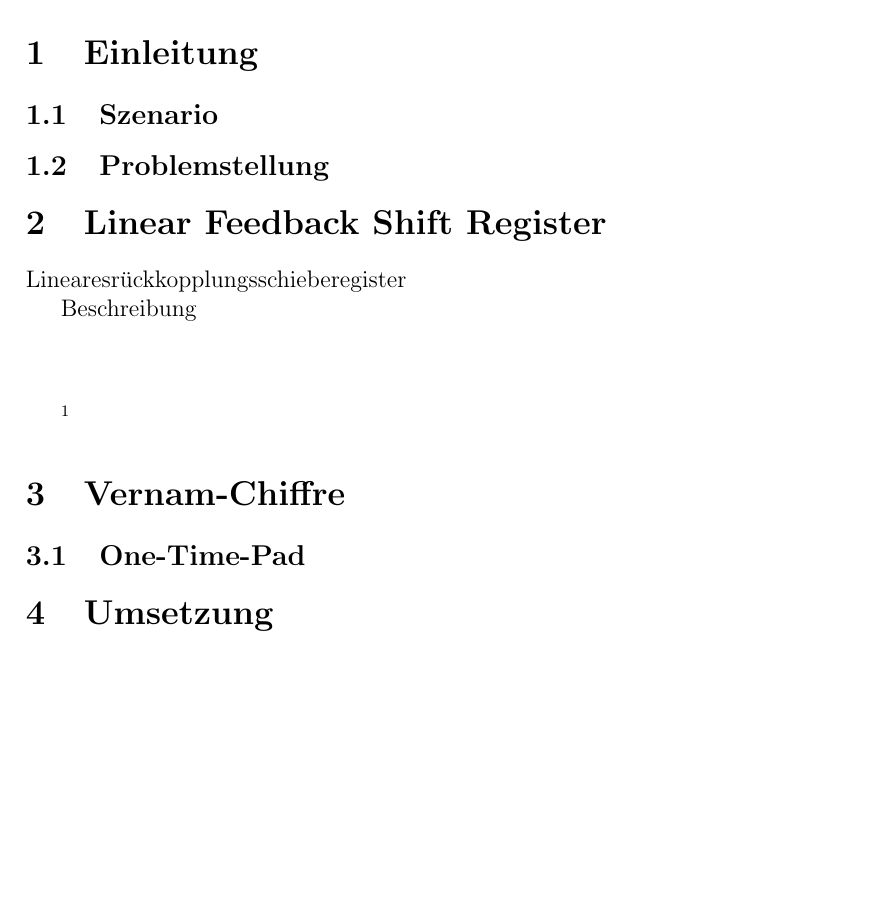
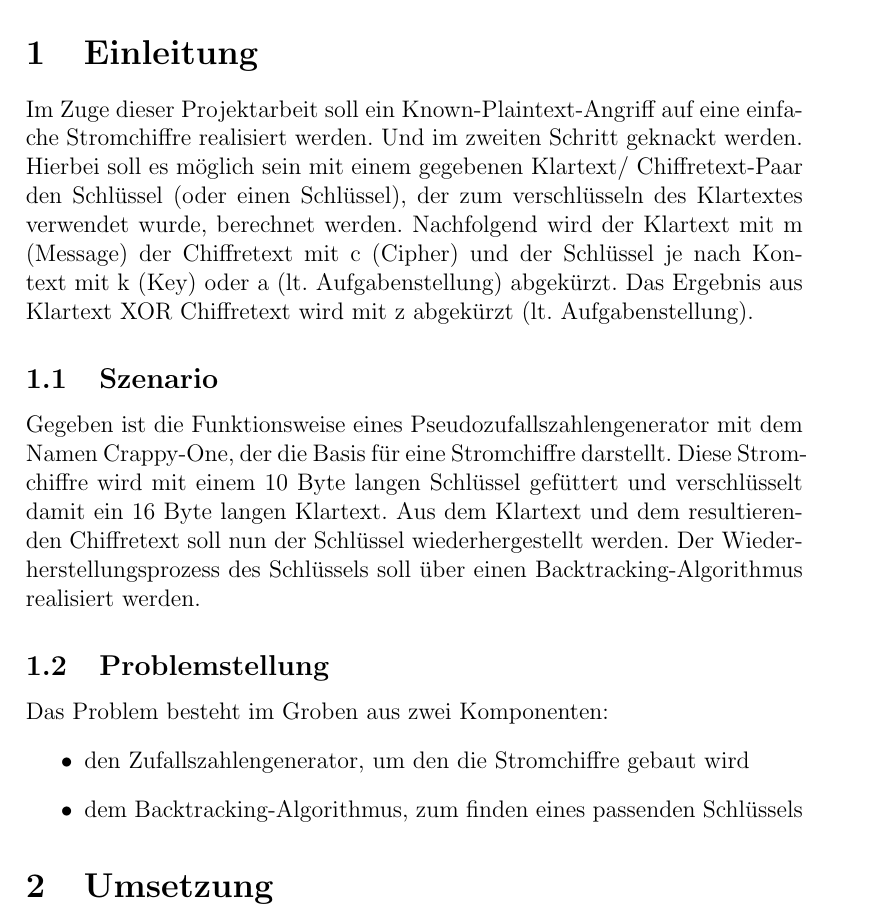
Before and after one commit to Thermi/crusty_crab, a LaTeX document (Dokumentation/Dokumentation.tex): part of page 3 of 8 before the commit and part of page 3 of 9 after it, cut so that both start at the same text, the shorter picture padded with empty space. Compiled offline with pdfLaTeX.

Commit message:
Doku Grobe Kapitel + Einleitung

```diff
--- a/Dokumentation/Dokumentation.tex
+++ b/Dokumentation/Dokumentation.tex
@@ -39,25 +39,25 @@ Andrey Nikolaev \and Anna Ostrovskaya }
 
 \section{Einleitung}
 
+Im Zuge dieser Projektarbeit soll ein Known-Plaintext-Angriff auf eine einfache Stromchiffre realisiert werden.
+Und im zweiten Schritt geknackt werden.
+Hierbei soll es möglich sein mit einem gegebenen Klartext/ Chiffretext-Paar den Schlüssel (oder einen Schlüssel), der zum verschlüsseln des Klartextes verwendet wurde, berechnet werden.
+Nachfolgend wird der Klartext mit m (Message) der Chiffretext mit c (Cipher) und der Schlüssel je nach Kontext mit k (Key) oder a (lt. Aufgabenstellung) abgekürzt.
+Das Ergebnis aus Klartext XOR Chiffretext wird mit z abgekürzt (lt. Aufgabenstellung).
+
 \subsection{Szenario}
 
+Gegeben ist die Funktionsweise eines Pseudozufallszahlengenerator mit dem Namen Crappy-One, der die Basis für eine Stromchiffre darstellt.
+Diese Stromchiffre wird mit einem 10 Byte langen Schlüssel gefüttert und verschlüsselt damit ein 16 Byte langen Klartext.
+Aus dem Klartext und dem resultierenden Chiffretext soll nun der Schlüssel wiederhergestellt werden.
+Der Wiederherstellungsprozess des Schlüssels soll über einen Backtracking-Algorithmus realisiert werden.
 
 \subsection{Problemstellung}
 
-\section{Linear Feedback Shift Register}
-
-Linearesrückkopplungsschieberegister
-
-Beschreibung
-
-\begin{verbatim}
-
-\end{verbatim}
-
-\footnote{http://en.wikipedia.org/LFSR}
-
-\section{Vernam-Chiffre}
-
-\subsection{One-Time-Pad}
+Das Problem besteht im Groben aus zwei Komponenten:
+\begin{itemize}
+\item den Zufallszahlengenerator, um den die Stromchiffre gebaut wird
+\item dem Backtracking-Algorithmus, zum finden eines passenden Schlüssels
+\end{itemize}
 
 \section{Umsetzung}
```
Also changed, not shown: Dokumentation/Dokumentation.pdf, Dokumentation/Dokumentation.tex (43 more changed lines).
